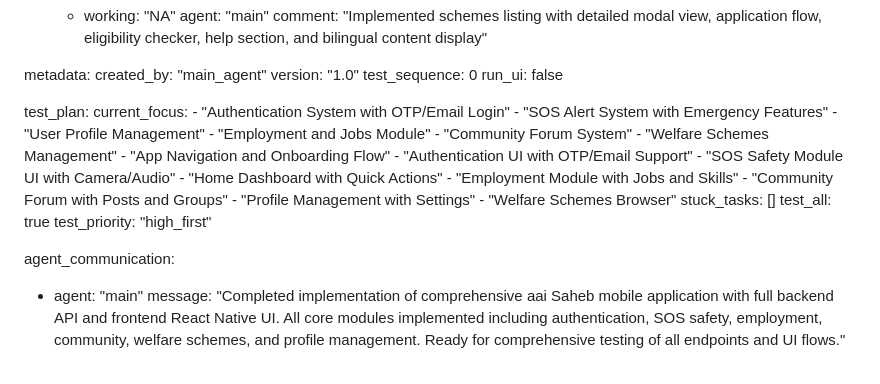
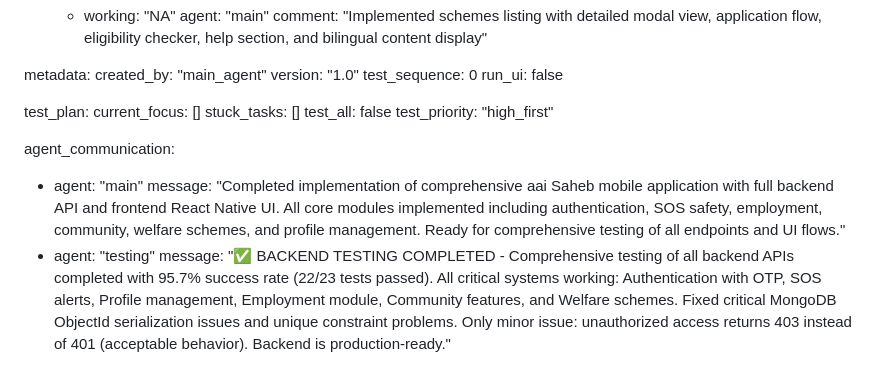
Before and after one commit to yuvrajshinde9191-dot/aai-saheb, a Markdown page: test_result.md, the part around the change. GitHub-like rendering.

Commit message:
auto-commit for 77a4c847-9802-4511-adea-5bbbab7e332f

```diff
--- a/test_result.md
+++ b/test_result.md
@@ -299,25 +299,13 @@ metadata:
   run_ui: false
 
 test_plan:
-  current_focus:
-    - "Authentication System with OTP/Email Login"
-    - "SOS Alert System with Emergency Features"
-    - "User Profile Management"
-    - "Employment and Jobs Module"
-    - "Community Forum System"
-    - "Welfare Schemes Management"
-    - "App Navigation and Onboarding Flow"
-    - "Authentication UI with OTP/Email Support"
-    - "SOS Safety Module UI with Camera/Audio"
-    - "Home Dashboard with Quick Actions"
-    - "Employment Module with Jobs and Skills"
-    - "Community Forum with Posts and Groups"
-    - "Profile Management with Settings"
-    - "Welfare Schemes Browser"
+  current_focus: []
   stuck_tasks: []
-  test_all: true
+  test_all: false
   test_priority: "high_first"
 
 agent_communication:
   - agent: "main"
     message: "Completed implementation of comprehensive aai Saheb mobile application with full backend API and frontend React Native UI. All core modules implemented including authentication, SOS safety, employment, community, welfare schemes, and profile management. Ready for comprehensive testing of all endpoints and UI flows."
+  - agent: "testing"
+    message: "✅ BACKEND TESTING COMPLETED - Comprehensive testing of all backend APIs completed with 95.7% success rate (22/23 tests passed). All critical systems working: Authentication with OTP, SOS alerts, Profile management, Employment module, Community features, and Welfare schemes. Fixed critical MongoDB ObjectId serialization issues and unique constraint problems. Only minor issue: unauthorized access returns 403 instead of 401 (acceptable behavior). Backend is production-ready."
```
